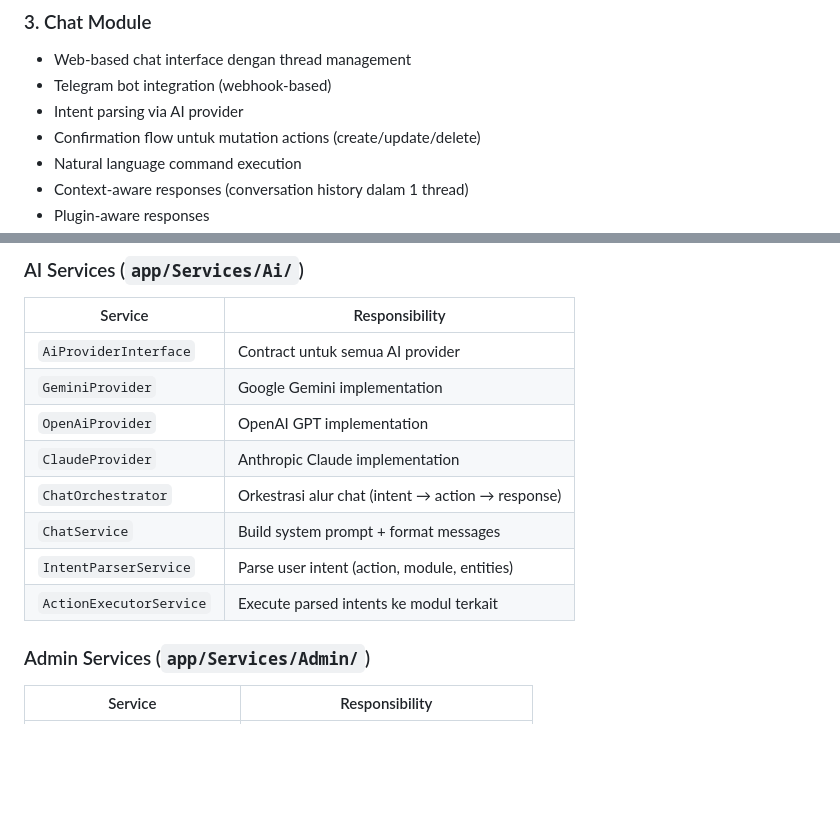
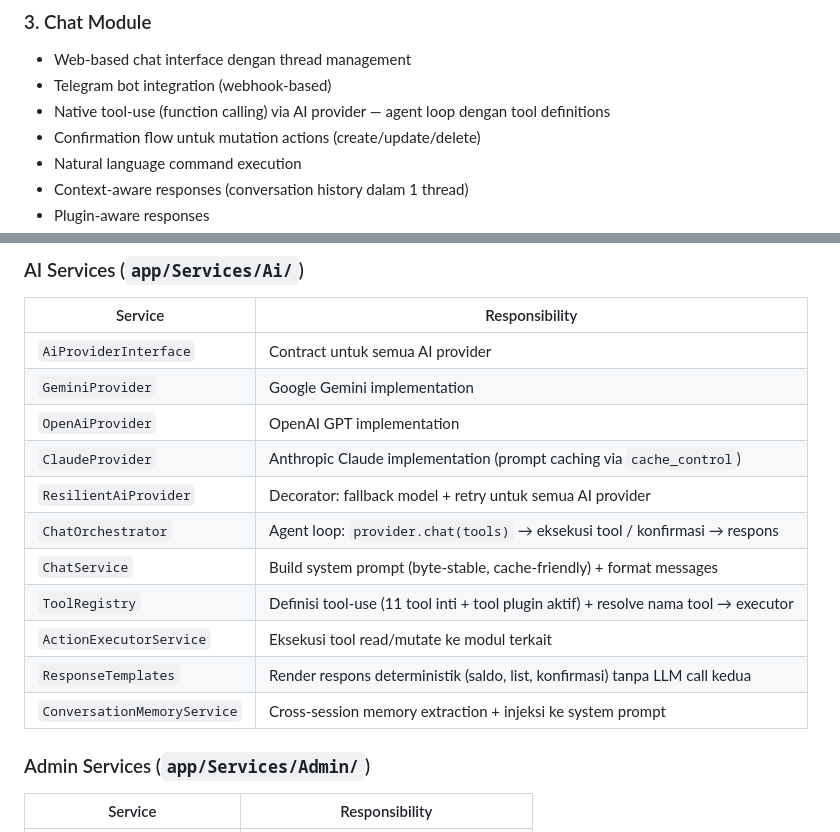
Before and after one commit to azmifauzan/aspri, a Markdown page: docs/ARCHITECTURE.md, 2 parts joined by grey strips. Drawn GitHub-style; blank space fills up the shorter version.

Commit message:
docs: document native tool-use rewrite architecture
Co-Authored-By: Claude Opus 4.8 <noreply@anthropic.com>

```diff
--- a/docs/ARCHITECTURE.md
+++ b/docs/ARCHITECTURE.md
@@ -135,7 +135,7 @@ aspri/
 ### 3. Chat Module
 - Web-based chat interface dengan thread management
 - Telegram bot integration (webhook-based)
-- Intent parsing via AI provider
+- Native tool-use (function calling) via AI provider — agent loop dengan tool definitions
 - Confirmation flow untuk mutation actions (create/update/delete)
 - Natural language command execution
 - Context-aware responses (conversation history dalam 1 thread)
@@ -184,11 +184,14 @@ aspri/
 | `AiProviderInterface` | Contract untuk semua AI provider |
 | `GeminiProvider` | Google Gemini implementation |
 | `OpenAiProvider` | OpenAI GPT implementation |
-| `ClaudeProvider` | Anthropic Claude implementation |
-| `ChatOrchestrator` | Orkestrasi alur chat (intent → action → response) |
-| `ChatService` | Build system prompt + format messages |
-| `IntentParserService` | Parse user intent (action, module, entities) |
-| `ActionExecutorService` | Execute parsed intents ke modul terkait |
+| `ClaudeProvider` | Anthropic Claude implementation (prompt caching via `cache_control`) |
+| `ResilientAiProvider` | Decorator: fallback model + retry untuk semua AI provider |
+| `ChatOrchestrator` | Agent loop: `provider.chat(tools)` → eksekusi tool / konfirmasi → respons |
+| `ChatService` | Build system prompt (byte-stable, cache-friendly) + format messages |
+| `ToolRegistry` | Definisi tool-use (11 tool inti + tool plugin aktif) + resolve nama tool → executor |
+| `ActionExecutorService` | Eksekusi tool read/mutate ke modul terkait |
+| `ResponseTemplates` | Render respons deterministik (saldo, list, konfirmasi) tanpa LLM call kedua |
+| `ConversationMemoryService` | Cross-session memory extraction + injeksi ke system prompt |
 
 ### Admin Services (`app/Services/Admin/`)
 
```
Also changed, not shown: other parts of docs/ARCHITECTURE.md (+35 -17 lines), docs/CURRENT_STATUS.md (+10 -2 lines).
